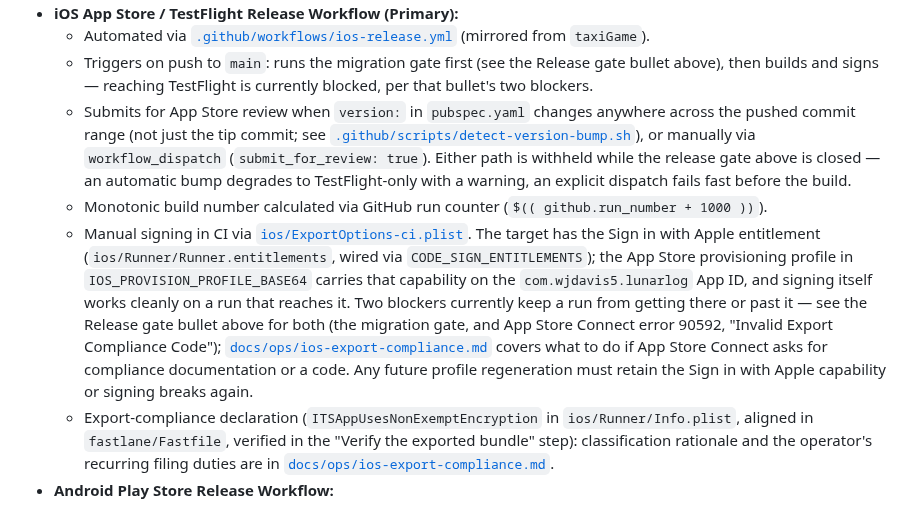
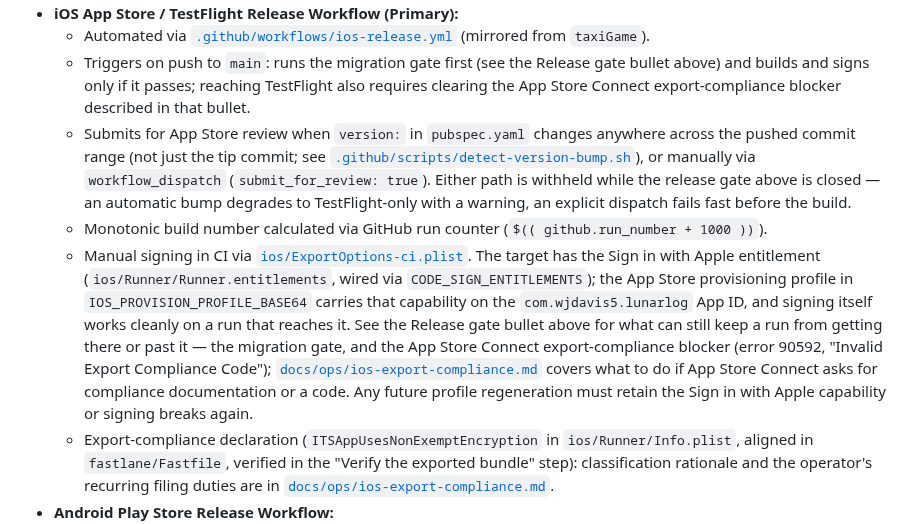
Before and after one commit to wjdavis5/lunarlog, a Markdown page: AGENTS.md, the part around one of its changes. Rendered like a GitHub page.

```diff
--- a/AGENTS.md
+++ b/AGENTS.md
@@ -106,9 +106,9 @@ Credentials and environment variables live in:
 - **iOS App Store / TestFlight Release Workflow (Primary):**
   - Automated via [`.github/workflows/ios-release.yml`](.github/workflows/ios-release.yml) (mirrored from `taxiGame`).
-  - Triggers on push to `main`: runs the migration gate first (see the Release gate bullet above), then builds and signs — reaching TestFlight is currently blocked, per that bullet's two blockers.
+  - Triggers on push to `main`: runs the migration gate first (see the Release gate bullet above) and builds and signs only if it passes; reaching TestFlight also requires clearing the App Store Connect export-compliance blocker described in that bullet.
   - Submits for App Store review when `version:` in `pubspec.yaml` changes anywhere across the pushed commit range (not just the tip commit; see [`.github/scripts/detect-version-bump.sh`](.github/scripts/detect-version-bump.sh)), or manually via `workflow_dispatch` (`submit_for_review: true`). Either path is withheld while the release gate above is closed — an automatic bump degrades to TestFlight-only with a warning, an explicit dispatch fails fast before the build.
   - Monotonic build number calculated via GitHub run counter (`$(( github.run_number + 1000 ))`).
-  - Manual signing in CI via [`ios/ExportOptions-ci.plist`](ios/ExportOptions-ci.plist). The target has the Sign in with Apple entitlement (`ios/Runner/Runner.entitlements`, wired via `CODE_SIGN_ENTITLEMENTS`); the App Store provisioning profile in `IOS_PROVISION_PROFILE_BASE64` carries that capability on the `com.wjdavis5.lunarlog` App ID, and signing itself works cleanly on a run that reaches it. Two blockers currently keep a run from getting there or past it — see the Release gate bullet above for both (the migration gate, and App Store Connect error 90592, "Invalid Export Compliance Code"); [`docs/ops/ios-export-compliance.md`](docs/ops/ios-export-compliance.md) covers what to do if App Store Connect asks for compliance documentation or a code. Any future profile regeneration must retain the Sign in with Apple capability or signing breaks again.
+  - Manual signing in CI via [`ios/ExportOptions-ci.plist`](ios/ExportOptions-ci.plist). The target has the Sign in with Apple entitlement (`ios/Runner/Runner.entitlements`, wired via `CODE_SIGN_ENTITLEMENTS`); the App Store provisioning profile in `IOS_PROVISION_PROFILE_BASE64` carries that capability on the `com.wjdavis5.lunarlog` App ID, and signing itself works cleanly on a run that reaches it. See the Release gate bullet above for what can still keep a run from getting there or past it — the migration gate, and the App Store Connect export-compliance blocker (error 90592, "Invalid Export Compliance Code"); [`docs/ops/ios-export-compliance.md`](docs/ops/ios-export-compliance.md) covers what to do if App Store Connect asks for compliance documentation or a code. Any future profile regeneration must retain the Sign in with Apple capability or signing breaks again.
   - Export-compliance declaration (`ITSAppUsesNonExemptEncryption` in `ios/Runner/Info.plist`, aligned in `fastlane/Fastfile`, verified in the "Verify the exported bundle" step): classification rationale and the operator's recurring filing duties are in [`docs/ops/ios-export-compliance.md`](docs/ops/ios-export-compliance.md).
 - **Android Play Store Release Workflow:**
   - Automated via [`.github/workflows/play-store-release.yml`](.github/workflows/play-store-release.yml).
```
Also changed, not shown: other parts of AGENTS.md (+1 -1 lines), docs/ops/supabase-go-live.md (+13 -10 lines).
